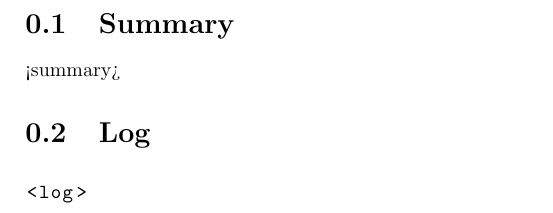
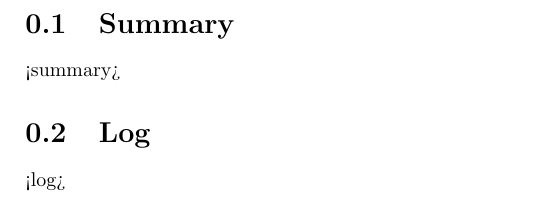
Before and after one commit to vincent-peugnet/cardbackup, a LaTeX document (report/report_template.tex): part of page 2 of 2, cut so that both start at the same text. Compiled offline with pdfLaTeX.

Commit message:
finish pdf rendering

```diff
--- a/report/report_template.tex
+++ b/report/report_template.tex
@@ -4,7 +4,10 @@
 \usepackage[margin=2cm]{geometry}
 \usepackage{listings}
 
-\lstset{basicstyle=\ttfamily}
+\lstset{
+  basicstyle=\ttfamily,
+  breaklines=true,
+}
 
 \title{Back Up Report <cardname>}
 \author{Card Back Up}
@@ -14,19 +17,12 @@
 
 \section{Summary}
 
-%%%%%%%%%%
-
 <summary>
-
-
-%%%%%%%%%%
 
 
 \section{Log}
 
-\begin{lstlisting}
 <log>
-\end{lstlisting}
 
 
 \end{document}
```
Also changed, not shown: 1 other file.
